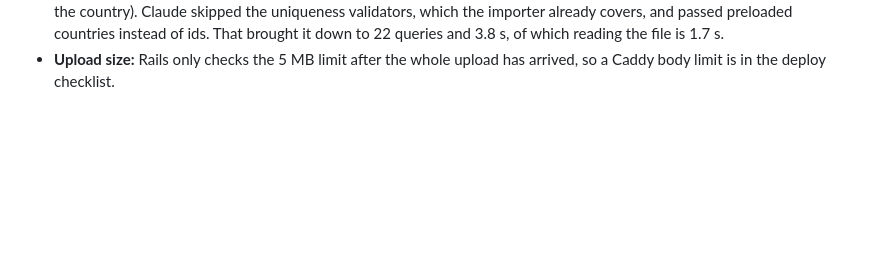
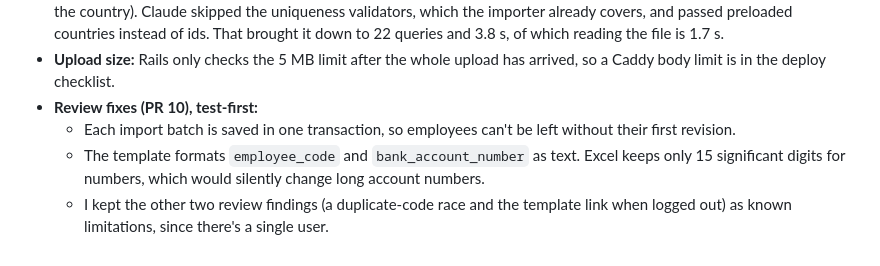
Before and after one commit to mitkush/salary-management, a Markdown page: docs/ai-prompts.md, the part around the change. Drawn GitHub-style; blank space fills up the shorter version.

Commit message:
docs: add import known limitations and review fixes

```diff
--- a/docs/ai-prompts.md
+++ b/docs/ai-prompts.md
@@ -364,3 +364,7 @@ Also align the commit-granularity wording across CLAUDE.md and the review skill.
 - **Template endpoint, the import page, and `FormData` support in `api.js`** (test-first).
 - **Performance:** 10,000 rows took 9.5 s at first, because of 30,022 queries (3 per row: two uniqueness checks and loading the country). Claude skipped the uniqueness validators, which the importer already covers, and passed preloaded countries instead of ids. That brought it down to 22 queries and 3.8 s, of which reading the file is 1.7 s.
 - **Upload size:** Rails only checks the 5 MB limit after the whole upload has arrived, so a Caddy body limit is in the deploy checklist.
+- **Review fixes (PR 10), test-first:**
+  - Each import batch is saved in one transaction, so employees can't be left without their first revision.
+  - The template formats `employee_code` and `bank_account_number` as text. Excel keeps only 15 significant digits for numbers, which would silently change long account numbers.
+  - I kept the other two review findings (a duplicate-code race and the template link when logged out) as known limitations, since there's a single user.
```
Also changed, not shown: docs/requirements.md (+2 -0 lines).
